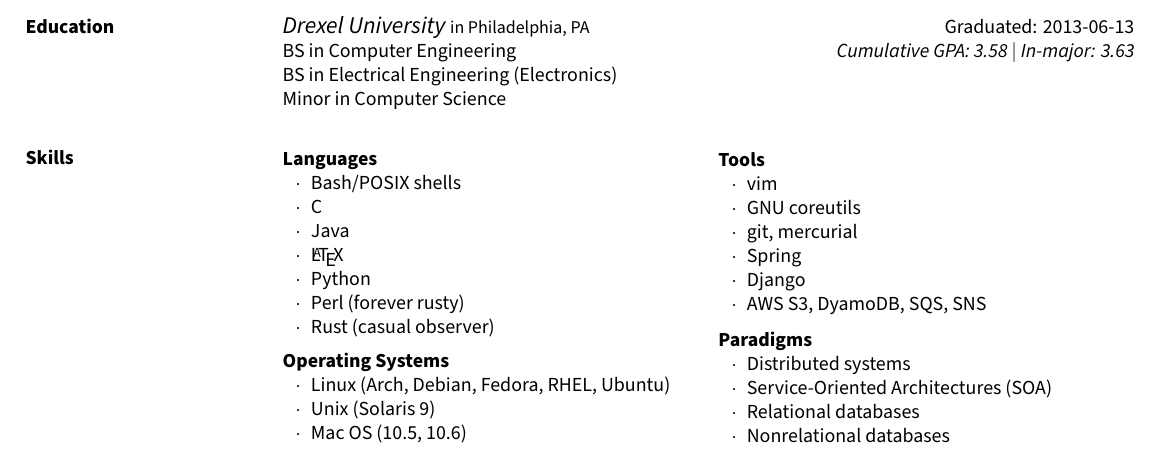
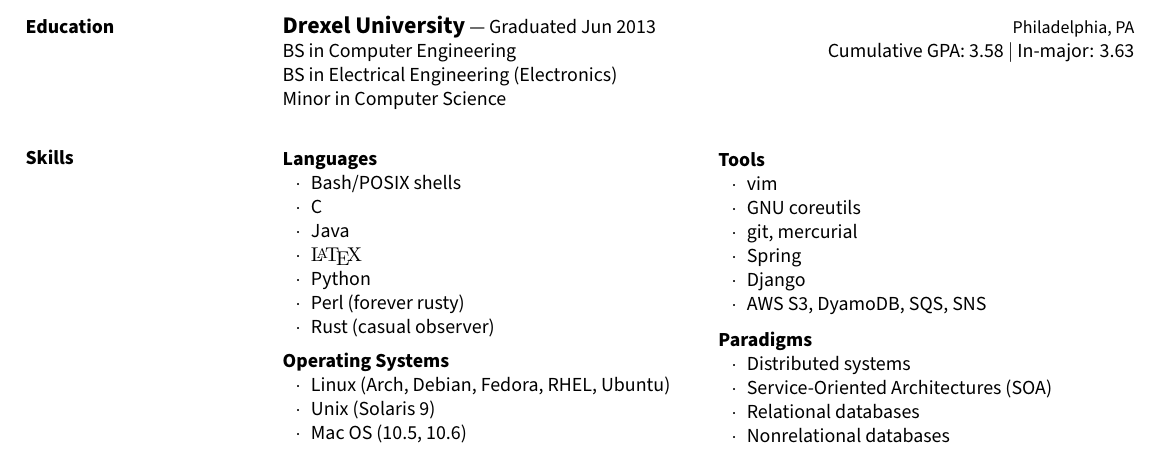
Before and after one commit to sjbarag/poorly-named-resume-generator, a LaTeX CV (output/barag_resume.tex): part of page 2 of 2, cut so that both start at the same text. Compiled offline with XeLaTeX.

Commit message:
Snapshot using Source Sans Pro regular/bold and no /emph
Also right-aligns all job/education locations, but that's less
significant.  This includes all changes since
d9c9e47f7debcff766c05511aeb1bc445852fbb3.

```diff
--- a/output/barag_resume.tex
+++ b/output/barag_resume.tex
@@ -135,8 +135,8 @@
     \end{tikzpicture}
     \newpage % because of the tikz-rendered bubbles, side projects **must** be on one page!
 \section{Education}\relax
-    {\large\emph{Drexel University}} {\small in Philadelphia, PA} \hfill Graduated: 2013-06-13\\
-    BS in Computer Engineering \hfill \emph{Cumulative GPA: 3.58 $|$ In-major: 3.63}\\
+    {\large\textbf{Drexel University}} --- Graduated Jun 2013 \hfill{\small Philadelphia, PA}\\
+    BS in Computer Engineering \hfill Cumulative GPA: 3.58 $|$ In-major: 3.63\\
     BS in Electrical Engineering (Electronics)\\
     Minor in Computer Science\\
 
@@ -147,7 +147,7 @@
             \item Bash/POSIX shells
             \item C
             \item Java
-            \item \LaTeX
+            \item \textrm{\LaTeX}
             \item Python
             \item Perl (forever rusty)
             \item Rust (casual observer)
```
Also changed, not shown: output/barag_resume.pdf.
